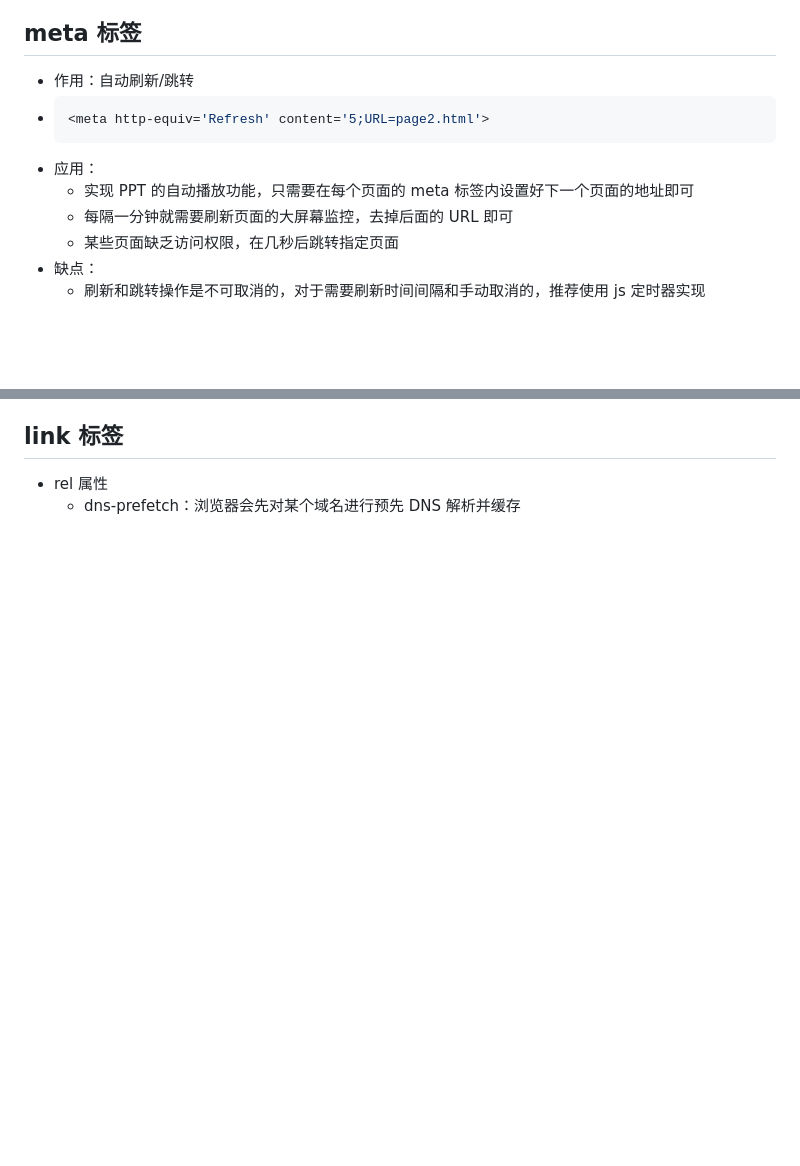
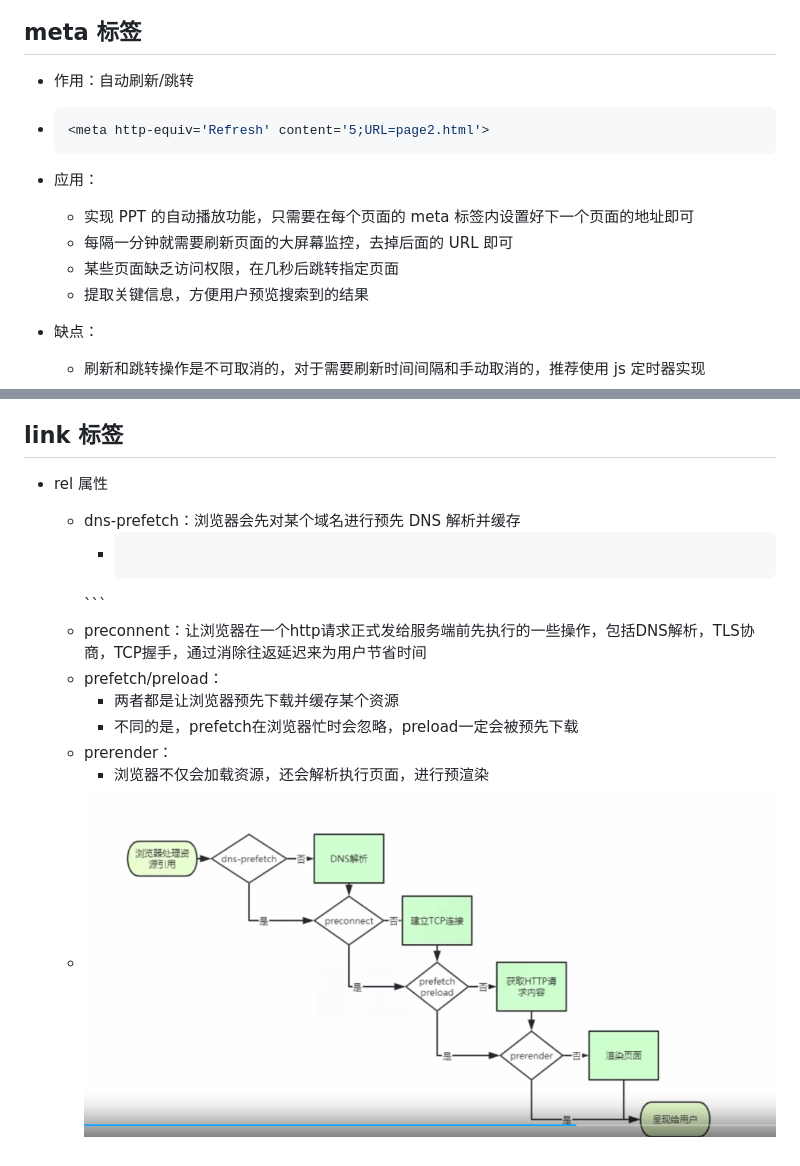
Before and after one commit to afan1123/studyRecords, a Markdown page: 01-09.md, 2 parts joined by grey strips. Drawn GitHub-style; pictures changed too: images/20.png (added); blank space fills up the shorter version.

Commit message:
feat: 标签2.0

````diff
--- a/01-09.md
+++ b/01-09.md
@@ -3,13 +3,16 @@
 ## meta 标签
 
 - 作用：自动刷新/跳转
+
 - ```js
   <meta http-equiv='Refresh' content='5;URL=page2.html'>
   ```
+
 - 应用：
   - 实现 PPT 的自动播放功能，只需要在每个页面的 meta 标签内设置好下一个页面的地址即可
   - 每隔一分钟就需要刷新页面的大屏幕监控，去掉后面的 URL 即可
   - 某些页面缺乏访问权限，在几秒后跳转指定页面
+  - 提取关键信息，方便用户预览搜索到的结果
 - 缺点：
   - 刷新和跳转操作是不可取消的，对于需要刷新时间间隔和手动取消的，推荐使用 js 定时器实现
 
@@ -34,4 +37,16 @@
 ## link 标签
 
 - rel 属性
+
   - dns-prefetch：浏览器会先对某个域名进行预先 DNS 解析并缓存
+    - ```html
+
+    <link rel='dns-prefetch' href='//g.alicon.com' />
+    ```
+  - preconnent：让浏览器在一个http请求正式发给服务端前先执行的一些操作，包括DNS解析，TLS协商，TCP握手，通过消除往返延迟来为用户节省时间
+  - prefetch/preload：
+    - 两者都是让浏览器预先下载并缓存某个资源
+    - 不同的是，prefetch在浏览器忙时会忽略，preload一定会被预先下载
+  - prerender：
+    - 浏览器不仅会加载资源，还会解析执行页面，进行预渲染
+  - <img src='/images/20.png' />
````
